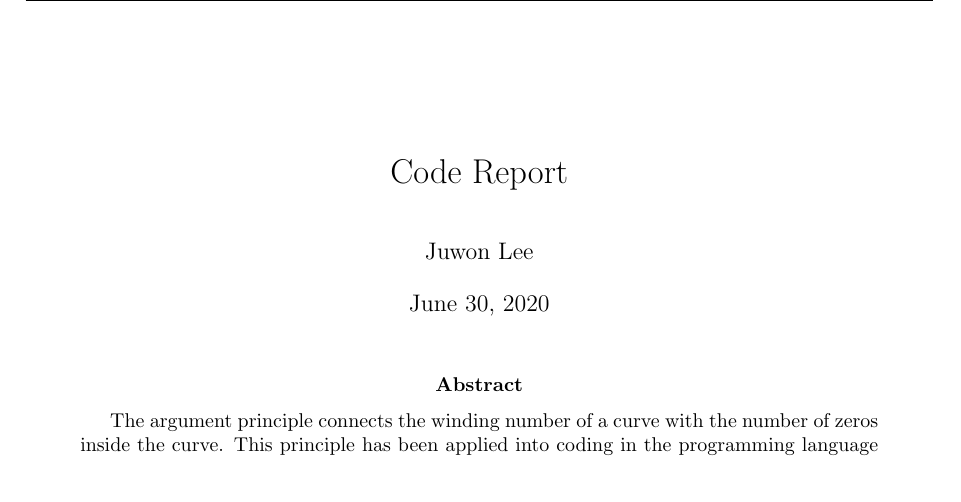
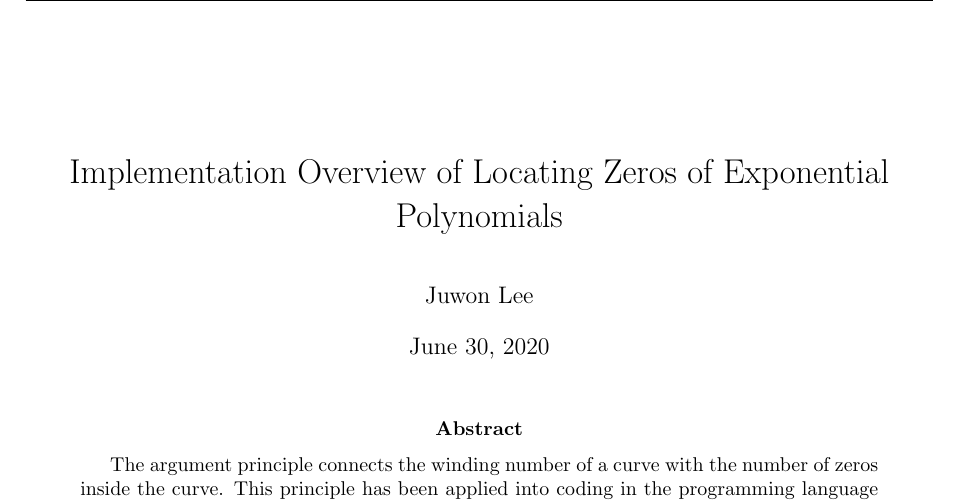
Before and after one commit to zhang-liu-official/Numerical-exponential-polynomials, a LaTeX paper (notes/Implementation Overview of Locating Zeros of Exponential Polynomials.tex): part of page 1 of 2, cut at the place of the change. Compiled offline with pdfLaTeX; a LaTeX package or settings file that is missing is left out.

Commit message:
changed document name

```diff
--- a/notes/Juwon Coding Notes.tex
+++ b/notes/Implementation Overview of Locating Zeros of Exponential Polynomials.tex
@@ -4,7 +4,7 @@
 \input{../texhead-main} % Standard packages, page layout, theorem environments, macros, etc
 \input{../texhead-project} % Macros specific to this project.
 \author{Juwon Lee}
-\title{Code Report}
+\title{Implementation Overview of Locating Zeros of Exponential Polynomials}
 \renewcommand{\runningtitle}{Code Report}
 \date{\today}
 
```
